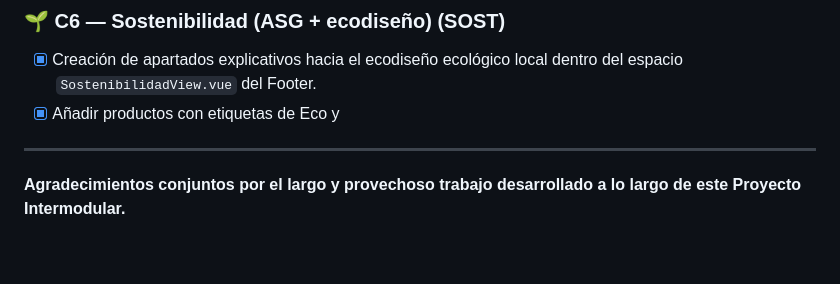
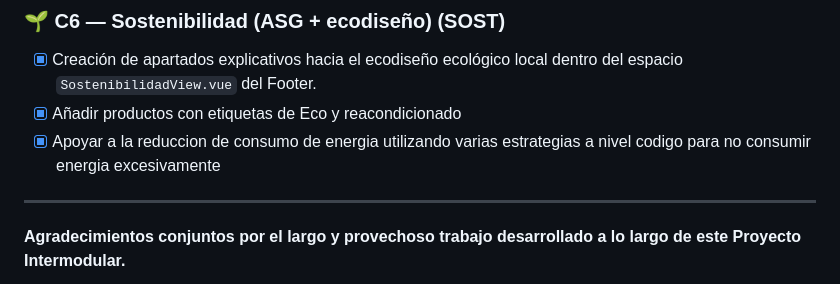
Before and after one commit to PROYECTO-INTEGRADOR-DAW-2/Proyecto-Intermodular-Laravel, a Markdown page: readme.md, the part around the change. Drawn GitHub-style; blank space fills up the shorter version.

Commit message:
In progress: documentacion (Arreglos en documentaciones sobre los checklists)

```diff
--- a/readme.md
+++ b/readme.md
@@ -173,7 +173,8 @@ L'aplicació ha completat amb èxit tots els objectius presentats a les memòrie
 
 ### 🌱 C6 — Sostenibilidad (ASG + ecodiseño) (SOST)
 - [x] Creación de apartados explicativos hacia el ecodiseño ecológico local dentro del espacio `SostenibilidadView.vue` del Footer.
-- [x] Añadir productos con etiquetas de Eco y
+- [x] Añadir productos con etiquetas de Eco y reacondicionado
+- [X] Apoyar a la reduccion de consumo de energia utilizando varias estrategias a nivel codigo para no consumir energia excesivamente
 
 ---
 **Agradecimientos conjuntos por el largo y provechoso trabajo desarrollado a lo largo de este Proyecto Intermodular.**
```
